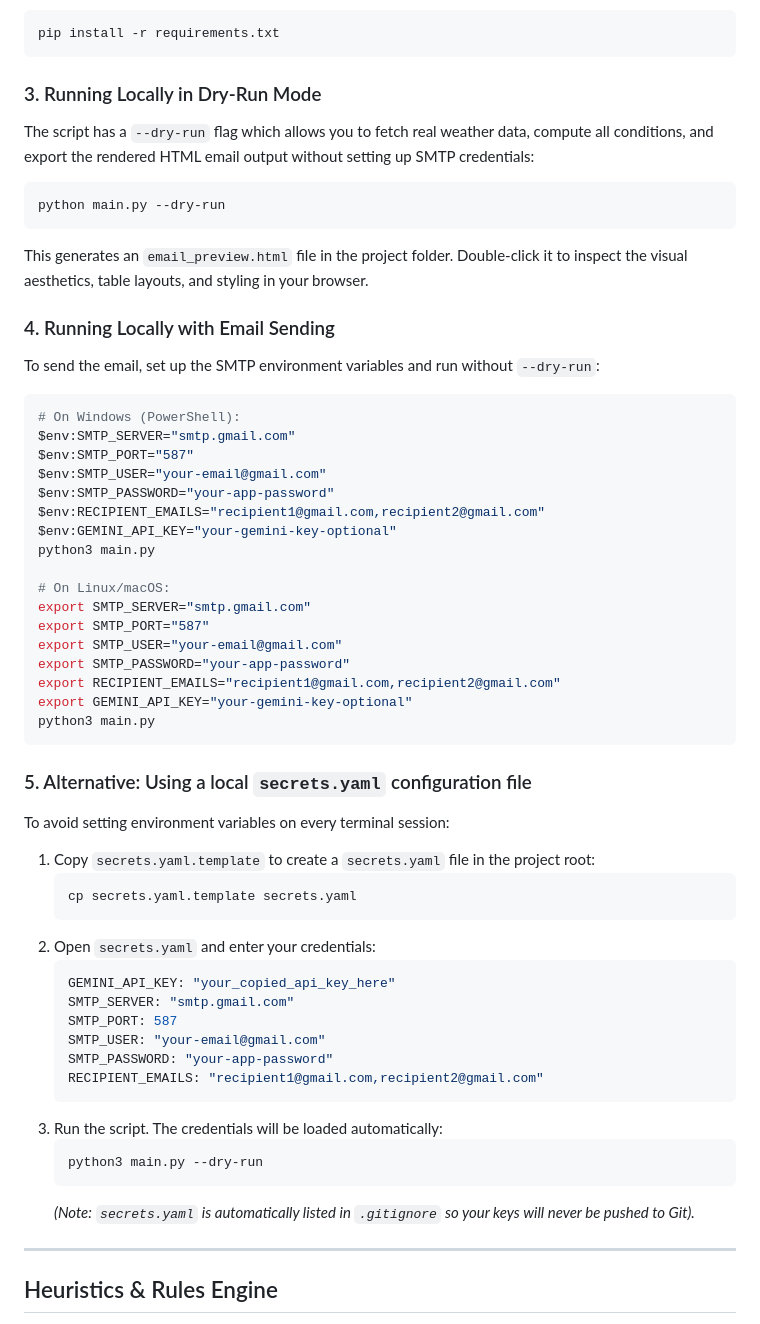
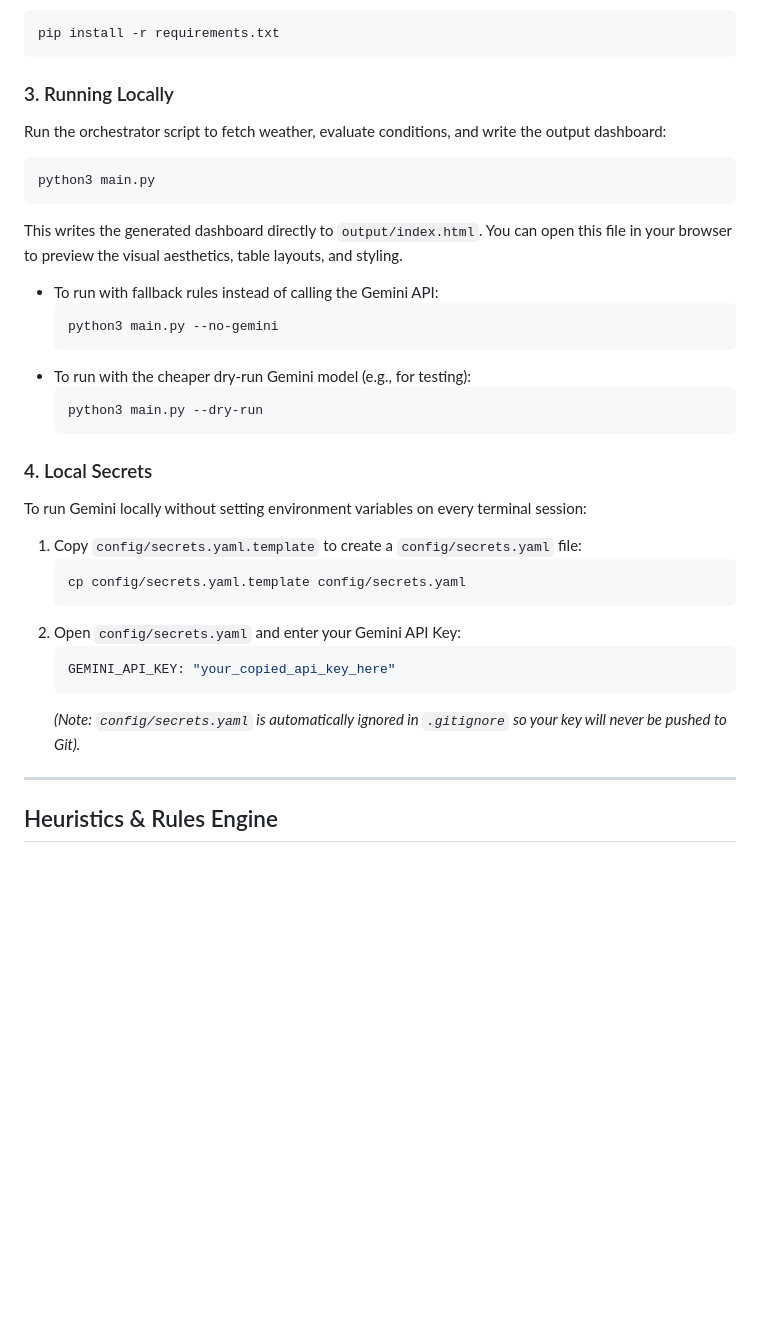
Before and after one commit to qinhaocheng/trail_condition_predictor, a Markdown page: README.md, the part around one of its changes. GitHub-like rendering; blank space fills up the shorter version.

Commit message:
Update README.md to document GitHub Pages dashboard and scheduling

````diff
--- a/README.md
+++ b/README.md
@@ -40,55 +40,33 @@ Clone the repository and install required packages:
 pip install -r requirements.txt
 ```
 
-### 3. Running Locally in Dry-Run Mode
-The script has a `--dry-run` flag which allows you to fetch real weather data, compute all conditions, and export the rendered HTML email output without setting up SMTP credentials:
+### 3. Running Locally
+Run the orchestrator script to fetch weather, evaluate conditions, and write the output dashboard:
 ```bash
-python main.py --dry-run
-```
-This generates an `email_preview.html` file in the project folder. Double-click it to inspect the visual aesthetics, table layouts, and styling in your browser.
-
-### 4. Running Locally with Email Sending
-To send the email, set up the SMTP environment variables and run without `--dry-run`:
-```bash
-# On Windows (PowerShell):
-$env:SMTP_SERVER="smtp.gmail.com"
-$env:SMTP_PORT="587"
-$env:SMTP_USER="your-email@gmail.com"
-$env:SMTP_PASSWORD="your-app-password"
-$env:RECIPIENT_EMAILS="recipient1@gmail.com,recipient2@gmail.com"
-$env:GEMINI_API_KEY="your-gemini-key-optional"
-python3 main.py
-
-# On Linux/macOS:
-export SMTP_SERVER="smtp.gmail.com"
-export SMTP_PORT="587"
-export SMTP_USER="your-email@gmail.com"
-export SMTP_PASSWORD="your-app-password"
-export RECIPIENT_EMAILS="recipient1@gmail.com,recipient2@gmail.com"
-export GEMINI_API_KEY="your-gemini-key-optional"
 python3 main.py
 ```
+This writes the generated dashboard directly to `output/index.html`. You can open this file in your browser to preview the visual aesthetics, table layouts, and styling.
 
-### 5. Alternative: Using a local `secrets.yaml` configuration file
-To avoid setting environment variables on every terminal session:
-1. Copy `secrets.yaml.template` to create a `secrets.yaml` file in the project root:
+- To run with fallback rules instead of calling the Gemini API:
+  ```bash
+  python3 main.py --no-gemini
+  ```
+- To run with the cheaper dry-run Gemini model (e.g., for testing):
+  ```bash
+  python3 main.py --dry-run
+  ```
+
+### 4. Local Secrets
+To run Gemini locally without setting environment variables on every terminal session:
+1. Copy `config/secrets.yaml.template` to create a `config/secrets.yaml` file:
    ```bash
-   cp secrets.yaml.template secrets.yaml
+   cp config/secrets.yaml.template config/secrets.yaml
    ```
-2. Open `secrets.yaml` and enter your credentials:
+2. Open `config/secrets.yaml` and enter your Gemini API Key:
    ```yaml
    GEMINI_API_KEY: "your_copied_api_key_here"
-   SMTP_SERVER: "smtp.gmail.com"
-   SMTP_PORT: 587
-   SMTP_USER: "your-email@gmail.com"
-   SMTP_PASSWORD: "your-app-password"
-   RECIPIENT_EMAILS: "recipient1@gmail.com,recipient2@gmail.com"
    ```
-3. Run the script. The credentials will be loaded automatically:
-   ```bash
-   python3 main.py --dry-run
-   ```
-   *(Note: `secrets.yaml` is automatically listed in `.gitignore` so your keys will never be pushed to Git).*
+   *(Note: `config/secrets.yaml` is automatically ignored in `.gitignore` so your key will never be pushed to Git).*
 
 ---
 
````
Also changed, not shown: other parts of README.md (+20 -28 lines).
